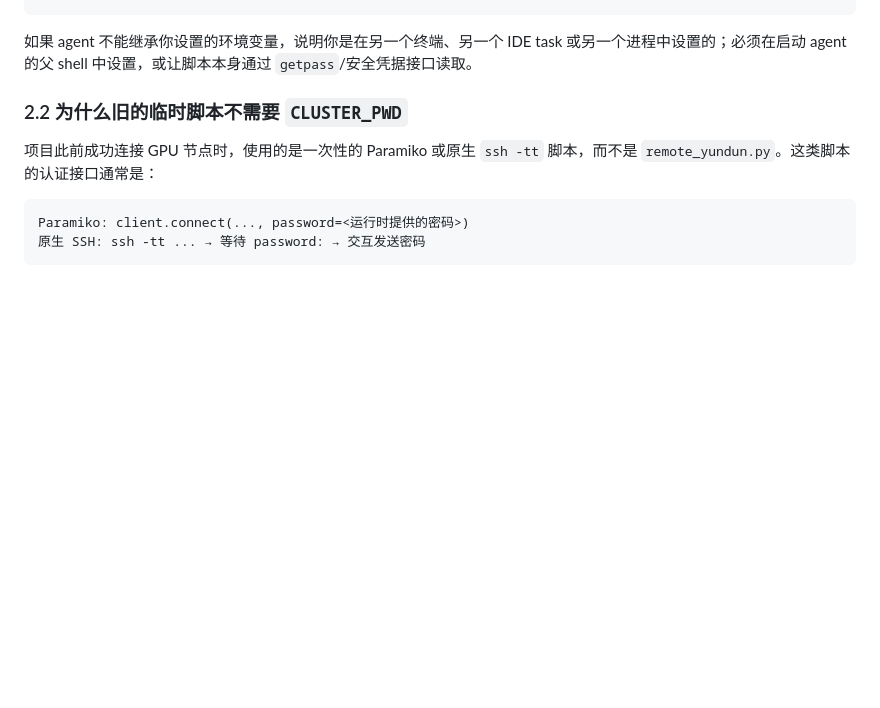
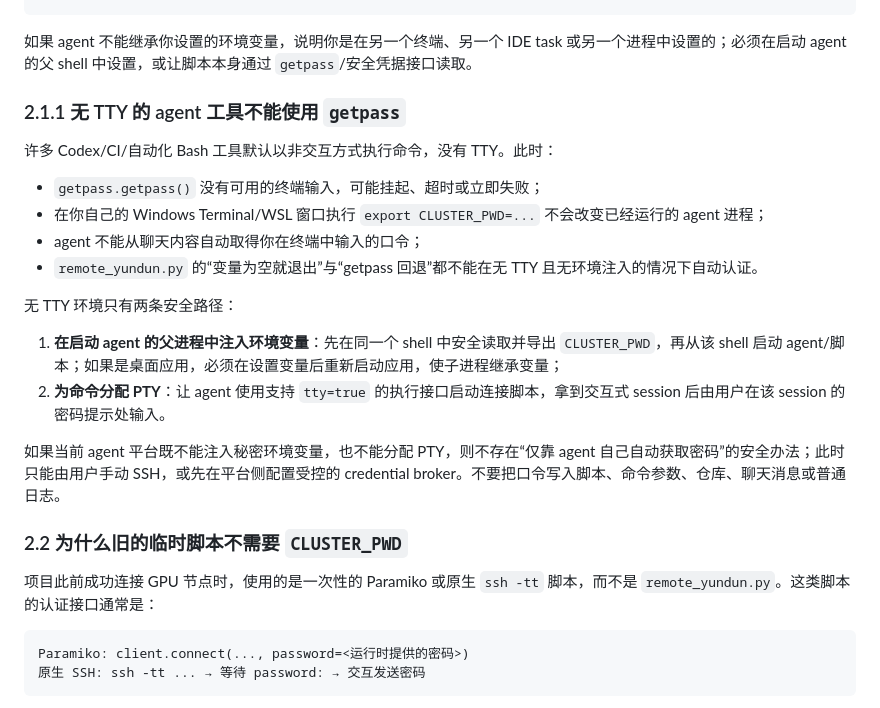
Before and after one commit to TTAWDTT/WalkerNet, a Markdown page: docs/agent_cluster_connection_tutorial.md, the part around the change. Drawn GitHub-style; blank space fills up the shorter version.

Commit message:
Document no-TTY credential constraint

````diff
--- a/docs/agent_cluster_connection_tutorial.md
+++ b/docs/agent_cluster_connection_tutorial.md
@@ -115,6 +115,22 @@ python remote_yundun.py --password '真实口令'  # 可能泄露到 argv/日志
 ```
 
 如果 agent 不能继承你设置的环境变量，说明你是在另一个终端、另一个 IDE task 或另一个进程中设置的；必须在启动 agent 的父 shell 中设置，或让脚本本身通过 `getpass`/安全凭据接口读取。
+
+### 2.1.1 无 TTY 的 agent 工具不能使用 `getpass`
+
+许多 Codex/CI/自动化 Bash 工具默认以非交互方式执行命令，没有 TTY。此时：
+
+- `getpass.getpass()` 没有可用的终端输入，可能挂起、超时或立即失败；
+- 在你自己的 Windows Terminal/WSL 窗口执行 `export CLUSTER_PWD=...` 不会改变已经运行的 agent 进程；
+- agent 不能从聊天内容自动取得你在终端中输入的口令；
+- `remote_yundun.py` 的“变量为空就退出”与“getpass 回退”都不能在无 TTY 且无环境注入的情况下自动认证。
+
+无 TTY 环境只有两条安全路径：
+
+1. **在启动 agent 的父进程中注入环境变量**：先在同一个 shell 中安全读取并导出 `CLUSTER_PWD`，再从该 shell 启动 agent/脚本；如果是桌面应用，必须在设置变量后重新启动应用，使子进程继承变量；
+2. **为命令分配 PTY**：让 agent 使用支持 `tty=true` 的执行接口启动连接脚本，拿到交互式 session 后由用户在该 session 的密码提示处输入。
+
+如果当前 agent 平台既不能注入秘密环境变量，也不能分配 PTY，则不存在“仅靠 agent 自己自动获取密码”的安全办法；此时只能由用户手动 SSH，或先在平台侧配置受控的 credential broker。不要把口令写入脚本、命令参数、仓库、聊天消息或普通日志。
 
 ### 2.2 为什么旧的临时脚本不需要 `CLUSTER_PWD`
 
````
